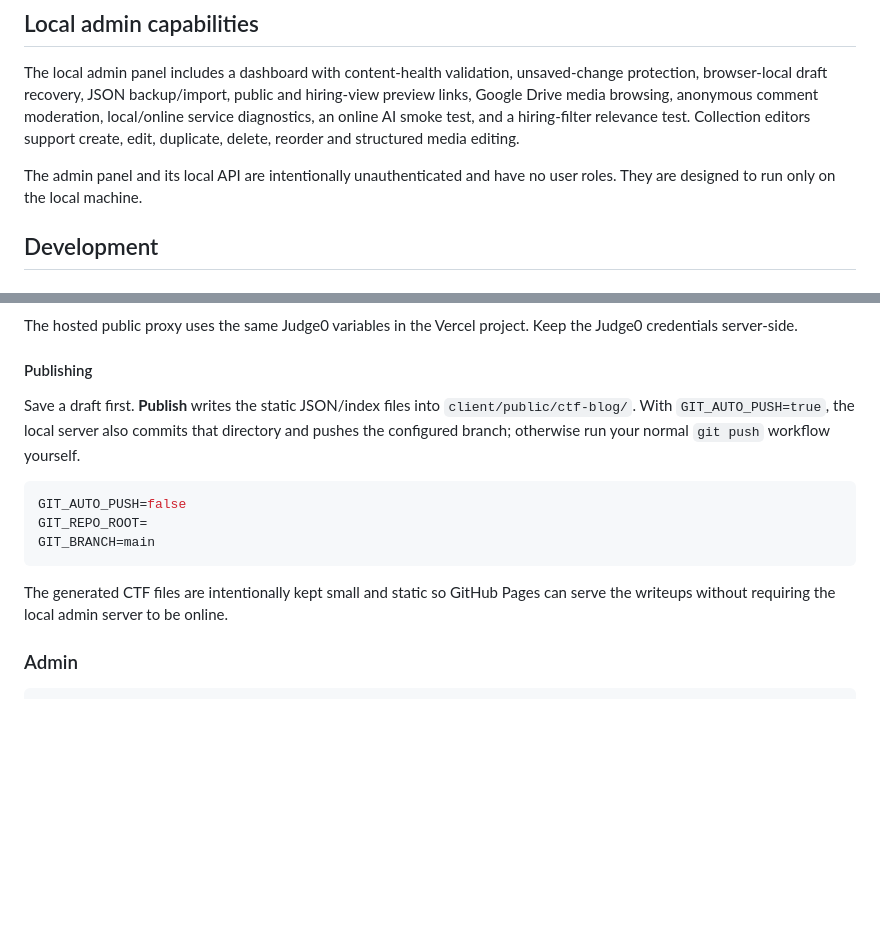
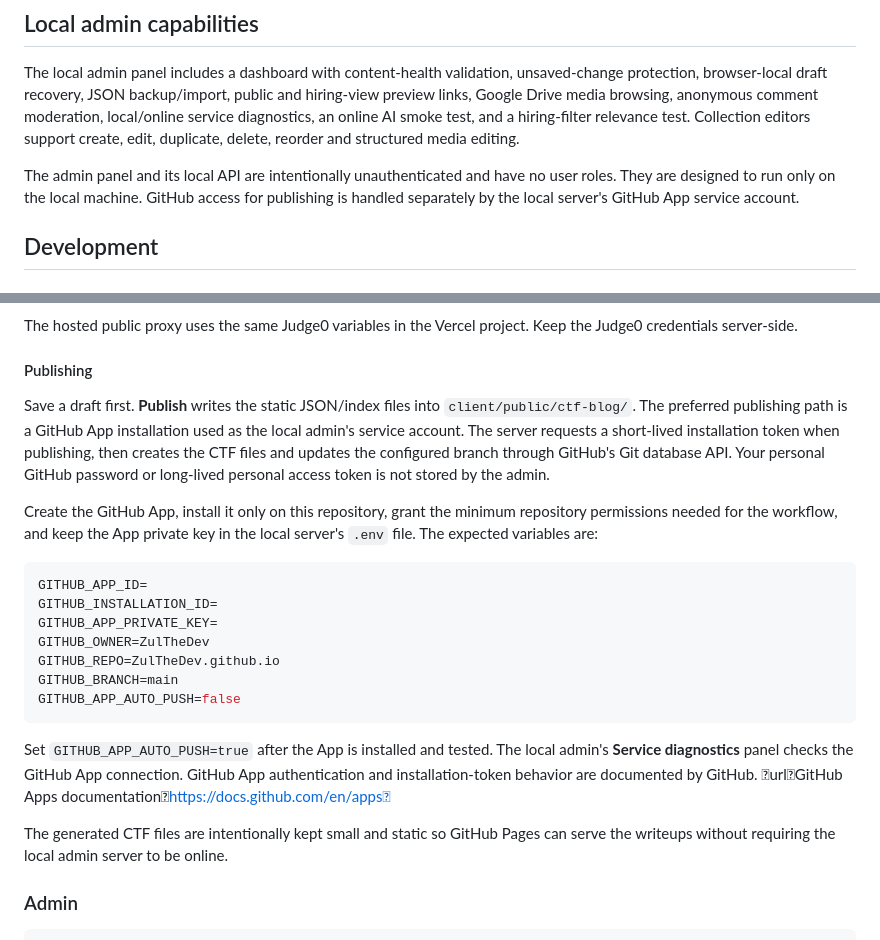
Before and after one commit to ZulTheDev/ZulTheDev.github.io, a Markdown page: README.md, 2 parts joined by grey strips. Drawn GitHub-style; blank space fills up the shorter version.

Commit message:
Document GitHub App service-account publishing

````diff
--- a/README.md
+++ b/README.md
@@ -27,7 +27,7 @@ The hiring view is a professional, minimal version of the interactive portfolio.
 
 The local admin panel includes a dashboard with content-health validation, unsaved-change protection, browser-local draft recovery, JSON backup/import, public and hiring-view preview links, Google Drive media browsing, anonymous comment moderation, local/online service diagnostics, an online AI smoke test, and a hiring-filter relevance test. Collection editors support create, edit, duplicate, delete, reorder and structured media editing.
 
-The admin panel and its local API are intentionally unauthenticated and have no user roles. They are designed to run only on the local machine.
+The admin panel and its local API are intentionally unauthenticated and have no user roles. They are designed to run only on the local machine. GitHub access for publishing is handled separately by the local server's GitHub App service account.
 
 ## Development
 
@@ -95,16 +95,23 @@ The hosted public proxy uses the same Judge0 variables in the Vercel project. Ke
 
 #### Publishing
 
-Save a draft first. **Publish** writes the static JSON/index files into `client/public/ctf-blog/`. With `GIT_AUTO_PUSH=true`, the local server also commits that directory and pushes the configured branch; otherwise run your normal `git push` workflow yourself.
+Save a draft first. **Publish** writes the static JSON/index files into `client/public/ctf-blog/`. The preferred publishing path is a GitHub App installation used as the local admin's service account. The server requests a short-lived installation token when publishing, then creates the CTF files and updates the configured branch through GitHub's Git database API. Your personal GitHub password or long-lived personal access token is not stored by the admin.
+
+Create the GitHub App, install it only on this repository, grant the minimum repository permissions needed for the workflow, and keep the App private key in the local server's `.env` file. The expected variables are:
 
 ```env
-GIT_AUTO_PUSH=false
-GIT_REPO_ROOT=
-GIT_BRANCH=main
+GITHUB_APP_ID=
+GITHUB_INSTALLATION_ID=
+GITHUB_APP_PRIVATE_KEY=
+GITHUB_OWNER=ZulTheDev
+GITHUB_REPO=ZulTheDev.github.io
+GITHUB_BRANCH=main
+GITHUB_APP_AUTO_PUSH=false
 ```
 
+Set `GITHUB_APP_AUTO_PUSH=true` after the App is installed and tested. The local admin's **Service diagnostics** panel checks the GitHub App connection. GitHub App authentication and installation-token behavior are documented by GitHub. urlGitHub Apps documentationhttps://docs.github.com/en/apps
+
 The generated CTF files are intentionally kept small and static so GitHub Pages can serve the writeups without requiring the local admin server to be online.
-
 ### Admin
 
 ```powershell
````
